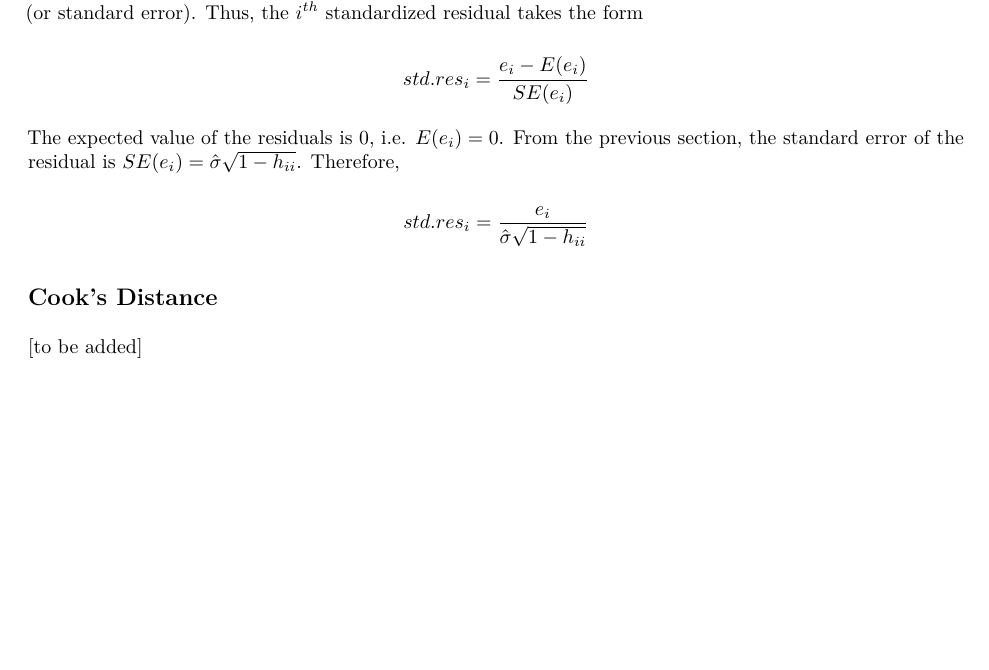
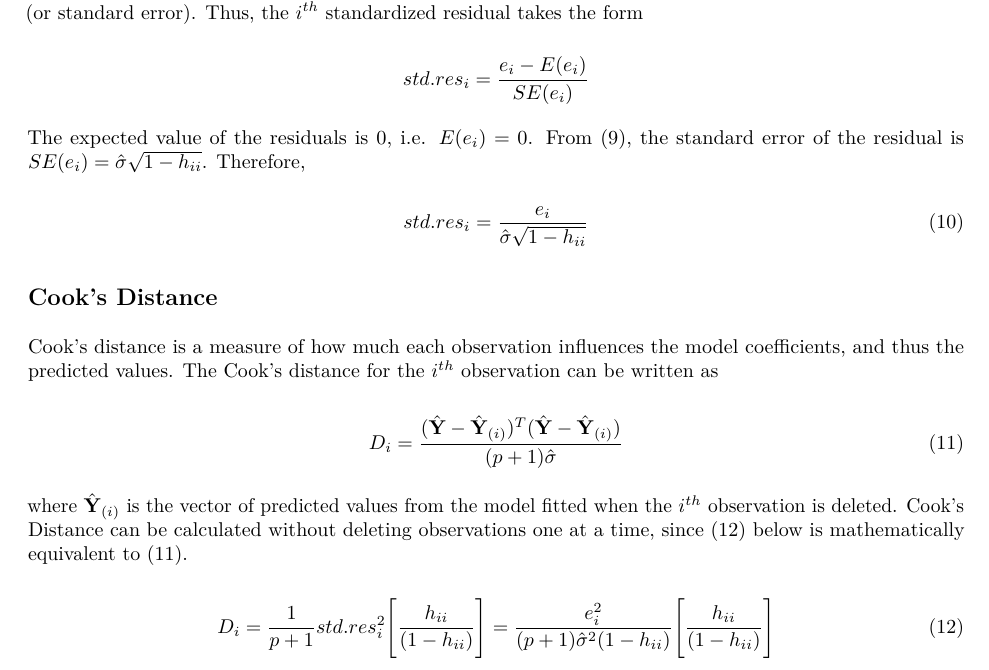
Before and after one commit to STA210-Sp19/supplemental-notes, an R Markdown document (model-diagnostics-matrix.Rmd): part of page 3 of 3, cut so that both start at the same text, the shorter picture padded with empty space. The pictures show the output file model-diagnostics-matrix.pdf that the author committed with the source.

Commit message:
add cooks distance

```diff
--- a/model-diagnostics-matrix.Rmd
+++ b/model-diagnostics-matrix.Rmd
@@ -133,10 +133,25 @@ In general, we standardize a value by shifting by the expected value and rescali
 
 $$std.res_i = \frac{e_i - E(e_i)}{SE(e_i)}$$
 
-The expected value of the residuals is 0, i.e. $E(e_i) = 0$. From the previous section, the standard error of the residual is $SE(e_i) = \hat{\sigma}\sqrt{1-h_{ii}}$. Therefore,
+The expected value of the residuals is 0, i.e. $E(e_i) = 0$. From (\ref{resid-var}), the standard error of the residual is $SE(e_i) = \hat{\sigma}\sqrt{1-h_{ii}}$. Therefore,
 
-$$std.res_i = \frac{e_i}{\hat{\sigma}\sqrt{1-h_{ii}}}$$
+\begin{equation}
+\label{std.resid.}
+std.res_i = \frac{e_i}{\hat{\sigma}\sqrt{1-h_{ii}}}
+\end{equation}
 
 ## Cook's Distance
 
-[to be added]
+Cook's distance is a measure of how much each observation influences the model coefficients, and thus the predicted values. The Cook's distance for the $i^{th}$ observation can be written as
+
+\begin{equation}
+\label{cooksd}
+D_i = \frac{(\hat{\mathbf{Y}} -\hat{\mathbf{Y}}_{(i)})^T(\hat{\mathbf{Y}} -\hat{\mathbf{Y}}_{(i)})}{(p+1)\hat{\sigma}}
+\end{equation}
+
+where $\hat{\mathbf{Y}}_{(i)}$ is the vector of predicted values from the model fitted when the $i^{th}$ observation is deleted. Cook's Distance can be calculated without deleting observations one at a time, since (\ref{cooksd-v2}) below is mathematically equivalent to  (\ref{cooksd}).
+
+\begin{equation}
+\label{cooksd-v2}
+D_i = \frac{1}{p+1}std.res_i^2\Bigg[\frac{h_{ii}}{(1-h_{ii})}\Bigg] = \frac{e_i^2}{(p+1)\hat{\sigma}^2(1-h_{ii})}\Bigg[\frac{h_{ii}}{(1-h_{ii})}\Bigg]
+\end{equation}
```
Also changed, not shown: model-diagnostics-matrix.pdf.
